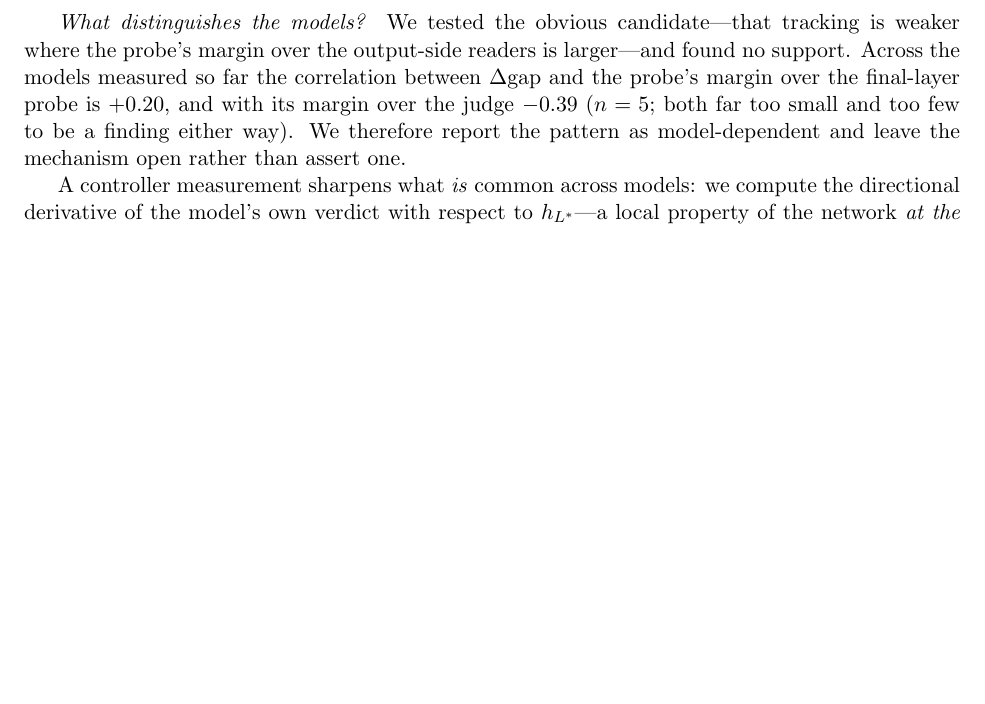
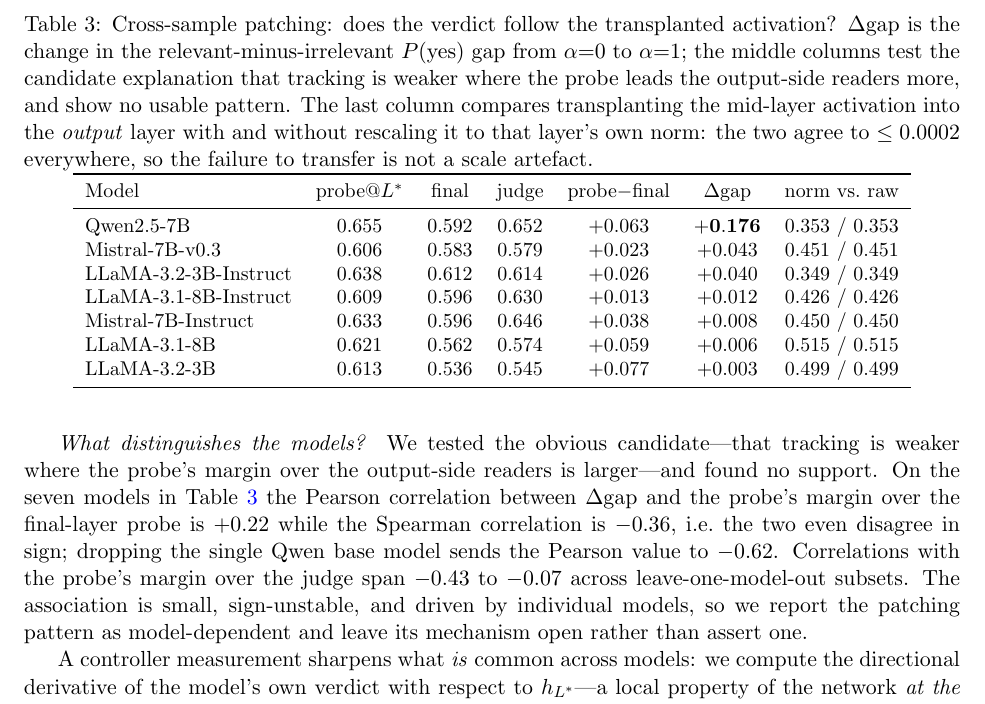
Before and after one commit to new-life-fch/my_paper_project, a LaTeX paper (paper/main.tex): part of page 7 of 13, cut at the place of the change, the shorter picture padded with empty space. Compiled offline with pdfLaTeX.

Commit message:
paper(mechanism): patch 结果表（7 模型）+ 把"候选机制"的统计量算准并如实报不稳定
## 新增 Table（7 模型，49 个单元格逐项核对通过）

把 patch 的完整结果做成一张表：probe@L\*、final、judge、probe−final、Δgap、
以及**范数匹配 vs 不匹配**。两点一眼可见：
- Δgap 从 **+0.003**（LLaMA-3.2-3B）到 **+0.176**（Qwen2.5-7B），**模型依赖**；
- 最后一列在 7 个模型上**全部相同到 ≤0.0002** → "v1 的崩塌不是尺度伪影"**7 变体一致成立**。

## 候选机制的统计量：比我一开始以为的更不稳定

论文原先写"The probe's margin is largest exactly where tracking is weakest"——
那是个**未经检验的暗示**。我把它算出来后，先写了"corr = +0.20 / −0.39（n=5）"，
但**再仔细算发现连符号都不稳定**：

| 统计量 | 值 |
|---|---|
| Pearson(probe−final, Δgap), n=7 | **+0.215** |
| Spearman(probe−final, Δgap), n=7 | **−0.357** ← 与 Pearson **符号相反** |
| Pearson(probe−final, Δgap)，去掉 Qwen-base | **−0.617** |
| Pearson(probe−judge, Δgap)，留一模型子集范围 | **[−0.43, −0.07]** |

所以正确表述是"**关联很小、符号不稳、且由个别模型驱动**"，而不是给一个相关系数。
论文已按此改写，并明确写出留一法的范围，**机制留为开放问题**。

这条也再次印证 STATUS 纪律第 6 条：**先列出每个成员的值，再谈分组或相关**——
如果我只报那个 +0.20，就会把一个方向都不稳定的量写成一个支持性发现。

```diff
--- a/paper/main.tex
+++ b/paper/main.tex
@@ -429,12 +429,42 @@
 
 \emph{What distinguishes the models?} We tested the obvious candidate---that
 tracking is weaker where the probe's margin over the output-side readers is
-larger---and found no support. Across the models measured so far the correlation
-between $\Delta$gap and the probe's margin over the final-layer probe is
-$+0.20$, and with its margin over the judge $-0.39$ ($n=5$; both far too small
-and too few to be a finding either way). We therefore report the pattern as
-model-dependent and leave the mechanism open rather than assert one.
+larger---and found no support. On the seven models in Table~\ref{tab:tracking}
+the Pearson correlation between $\Delta$gap and the probe's margin over the
+final-layer probe is $+0.22$ while the Spearman correlation is $-0.36$, i.e.\
+the two even disagree in sign; dropping the single Qwen base model sends the
+Pearson value to $-0.62$. Correlations with the probe's margin over the judge
+span $-0.43$ to $-0.07$ across leave-one-model-out subsets. The association is
+small, sign-unstable, and driven by individual models, so we report the patching
+pattern as model-dependent and leave its mechanism open rather than assert one.
 
-A controller measurement sharpens what \emph{is} common across models: we compute the directional
-derivative of the model's own verdict with respect to $h_{L^*}$---a local
-property of the network \emph{at the activation it actually produced}, so no
+\begin{table}[t]
+\centering\small
+\caption{Cross-sample patching: does the verdict follow the transplanted
+activation? $\Delta$gap is the change in the relevant-minus-irrelevant
+$P(\text{yes})$ gap from $\alpha{=}0$ to $\alpha{=}1$; the middle columns test
+the candidate explanation that tracking is weaker where the probe leads the
+output-side readers more, and show no usable pattern. The last column compares
+transplanting the mid-layer activation into the \emph{output} layer with and
+without rescaling it to that layer's own norm: the two agree to $\le0.0002$
+everywhere, so the failure to transfer is not a scale artefact.}
+\label{tab:tracking}
+\begin{tabular}{lcccccc}
+\toprule
+Model & probe@$L^*$ & final & judge & probe$-$final & $\Delta$gap & norm vs.\ raw \\
+\midrule
+Qwen2.5-7B            & 0.655 & 0.592 & 0.652 & $+0.063$ & $\mathbf{+0.176}$ & 0.353 / 0.353 \\
+Mistral-7B-v0.3       & 0.606 & 0.583 & 0.579 & $+0.023$ & $+0.043$ & 0.451 / 0.451 \\
+LLaMA-3.2-3B-Instruct & 0.638 & 0.612 & 0.614 & $+0.026$ & $+0.040$ & 0.349 / 0.349 \\
+LLaMA-3.1-8B-Instruct & 0.609 & 0.596 & 0.630 & $+0.013$ & $+0.012$ & 0.426 / 0.426 \\
+Mistral-7B-Instruct   & 0.633 & 0.596 & 0.646 & $+0.038$ & $+0.008$ & 0.450 / 0.450 \\
+LLaMA-3.1-8B          & 0.621 & 0.562 & 0.574 & $+0.059$ & $+0.006$ & 0.515 / 0.515 \\
+LLaMA-3.2-3B          & 0.613 & 0.536 & 0.545 & $+0.077$ & $+0.003$ & 0.499 / 0.499 \\
+\bottomrule
+\end{tabular}
+\end{table}
+
+A controller measurement sharpens what \emph{is} common across models: we compute
+the directional derivative of the model's own verdict with respect to
+$h_{L^*}$---a local property of the network \emph{at the activation it actually
+produced}, so no editing is involved and the out-of-distribution objection does
```
Also changed, not shown: paper/main.pdf, paper/main.tex (15 more changed lines), 3 other files.
